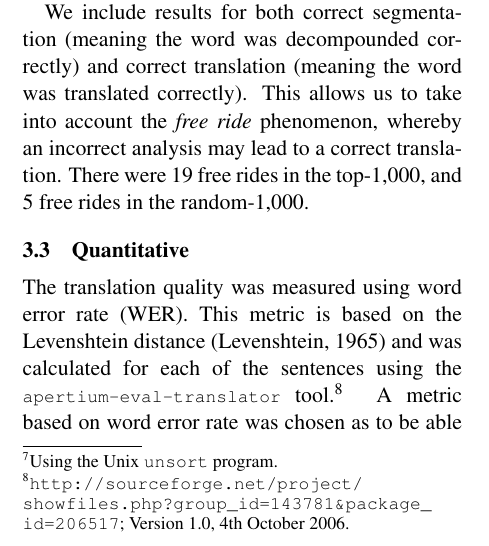
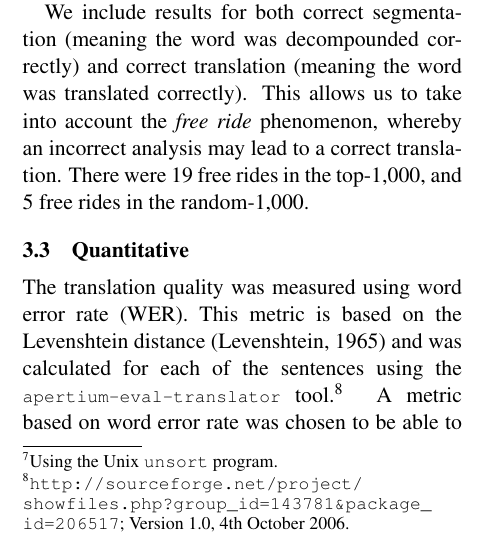
Before and after one commit to apertium/apertium-afr-nld, a LaTeX paper (paper/eamt11afnl.tex): part of one column of page 4 of 9, cut so that both start at the same text. Compiled offline with pdfLaTeX.

Commit message:
as to be able? to be able

```diff
--- a/paper/eamt11afnl.tex
+++ b/paper/eamt11afnl.tex
@@ -408,7 +408,7 @@ rides in the random-1,000.
 
 The translation quality was measured using word error rate (WER).
 This metric is based on the Levenshtein distance \cite{Levenshtein:65} and was calculated for each of the sentences using the
-{\small \texttt{apertium-eval-translator}} tool.\footnote{\url{http://sourceforge.net/project/showfiles.php?group_id=143781&package_id=206517}; Version 1.0, 4th October 2006.} A metric based on word error rate was chosen as to be able to compare
+{\small \texttt{apertium-eval-translator}} tool.\footnote{\url{http://sourceforge.net/project/showfiles.php?group_id=143781&package_id=206517}; Version 1.0, 4th October 2006.} A metric based on word error rate was chosen to be able to compare
 the system against systems based on similar technology, and to assess the usefulness of the
 system in a real setting, that is of translating for dissemination.
 
```
